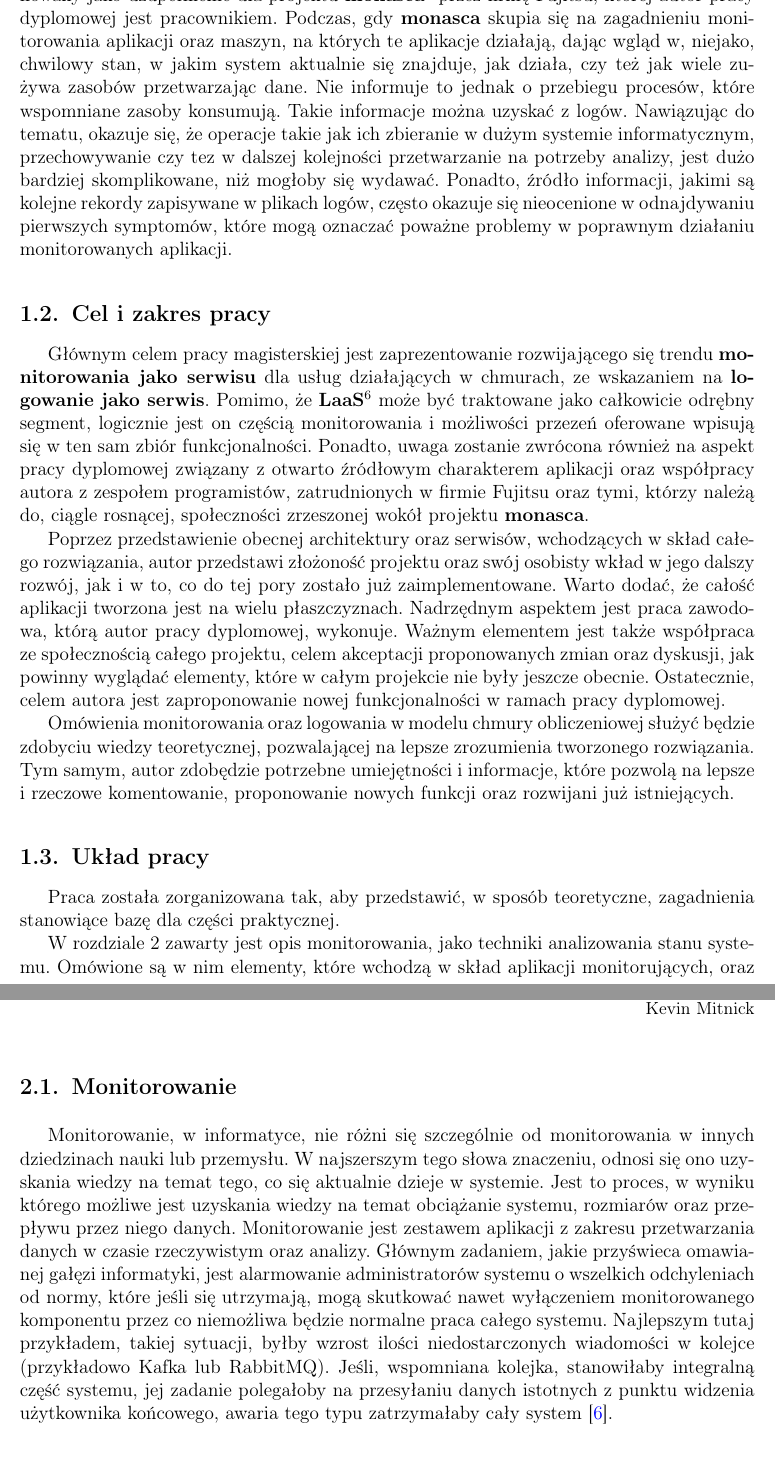
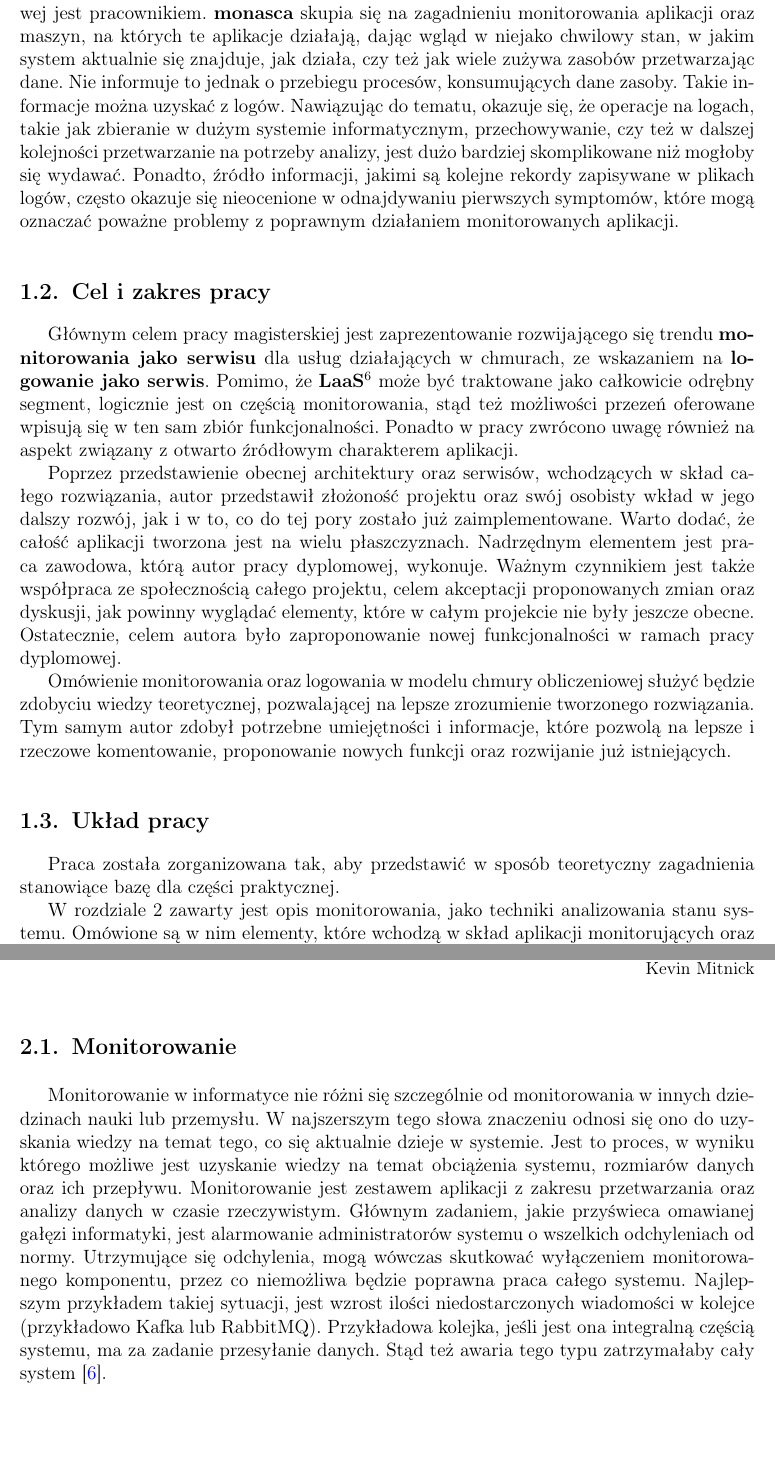
Before and after one commit to kornicameister/Monitoring_Thesis, a LaTeX thesis (thesis.tex, which reads chapters/chapter_1_introduction.tex, chapters/monitoring/monitoring.tex): two parts of pages 5 and 7 of 70, joined at a grey line, cut so that both start at the same text, the shorter picture padded with empty space. Compiled offline with pdfLaTeX.

Commit message:
chapter_1

```diff
--- a/chapters/chapter_1_introduction.tex
+++ b/chapters/chapter_1_introduction.tex
@@ -27,39 +27,37 @@ zastępowane innymi aplikacjami, a sam koncept \textbf{as a service} staje się
 Temat pracy dyplomowej, który można by przedstawić, po angielsku, jako \textbf{Logging As A Service}, sam w sobie nie jest zagadnieniem
 nowym. Niemniej, został on zaproponowany jako uzupełnienie dla projektu \textbf{monasca}\footnote{Nadrzędnym i pierwszym kontrybutorem była firma HP} przez
 firmę Fujitsu, której autor pracy dyplomowej jest pracownikiem.
-Podczas, gdy \textbf{monasca} skupia się na zagadnieniu monitorowania aplikacji oraz maszyn, na których te aplikacje działają, dając wgląd w, niejako,
+\textbf{monasca} skupia się na zagadnieniu monitorowania aplikacji oraz maszyn, na których te aplikacje działają, dając wgląd w niejako
 chwilowy stan, w jakim system aktualnie się znajduje, jak działa, czy też jak wiele zużywa zasobów przetwarzając dane. Nie informuje to jednak o
-przebiegu procesów, które wspomniane zasoby konsumują. Takie informacje można uzyskać z logów. Nawiązując do tematu, okazuje się, że operacje takie jak
-ich zbieranie w dużym systemie informatycznym, przechowywanie czy tez w dalszej kolejności przetwarzanie na potrzeby analizy, jest dużo bardziej
-skomplikowane, niż mogłoby się wydawać. Ponadto, źródło informacji, jakimi są kolejne rekordy zapisywane w plikach logów, często okazuje się nieocenione w
-odnajdywaniu pierwszych symptomów, które mogą oznaczać poważne problemy w poprawnym działaniu monitorowanych aplikacji.
+przebiegu procesów, konsumujących dane zasoby. Takie informacje można uzyskać z logów. Nawiązując do tematu, okazuje się, że operacje na logach, takie jak
+zbieranie w dużym systemie informatycznym, przechowywanie, czy też w dalszej kolejności przetwarzanie na potrzeby analizy, jest dużo bardziej
+skomplikowane niż mogłoby się wydawać. Ponadto, źródło informacji, jakimi są kolejne rekordy zapisywane w plikach logów, często okazuje się nieocenione w
+odnajdywaniu pierwszych symptomów, które mogą oznaczać poważne problemy z poprawnym działaniem monitorowanych aplikacji.
 
 \section{Cel i zakres pracy}
 
 Głównym celem pracy magisterskiej jest zaprezentowanie rozwijającego się trendu \textbf{monitorowania jako serwisu} dla usług działających w chmurach,
 ze wskazaniem na \textbf{logowanie jako serwis}. Pomimo, że \textbf{LaaS}\footnote{Logging as a Service - logowanie jako serwis}
-może być traktowane jako całkowicie odrębny segment, logicznie jest on częścią monitorowania i możliwości przezeń oferowane wpisują się w ten sam
-zbiór funkcjonalności. Ponadto, uwaga zostanie zwrócona również na aspekt pracy dyplomowej związany z otwarto źródłowym charakterem aplikacji oraz
-współpracy autora z zespołem programistów, zatrudnionych w firmie Fujitsu oraz tymi, którzy należą do, ciągle rosnącej, społeczności zrzeszonej wokół
-projektu \textbf{monasca}.
+może być traktowane jako całkowicie odrębny segment, logicznie jest on częścią monitorowania, stąd też możliwości przezeń oferowane wpisują się w ten sam
+zbiór funkcjonalności. Ponadto w pracy zwrócono uwagę również na aspekt związany z otwarto źródłowym charakterem aplikacji.
 
-Poprzez przedstawienie obecnej architektury oraz serwisów, wchodzących w skład całego rozwiązania, autor przedstawi złożoność projektu
+Poprzez przedstawienie obecnej architektury oraz serwisów, wchodzących w skład całego rozwiązania, autor przedstawił złożoność projektu
 oraz swój osobisty wkład w jego dalszy rozwój, jak i w to, co do tej pory zostało już zaimplementowane. Warto dodać, że całość
-aplikacji tworzona jest na wielu płaszczyznach. Nadrzędnym aspektem jest praca zawodowa, którą autor pracy dyplomowej, wykonuje.
-Ważnym elementem jest także współpraca ze społecznością całego projektu, celem akceptacji proponowanych zmian
-oraz dyskusji, jak powinny wyglądać elementy, które w całym projekcie nie były jeszcze obecnie. Ostatecznie, celem autora
-jest zaproponowanie nowej funkcjonalności w ramach pracy dyplomowej.
+aplikacji tworzona jest na wielu płaszczyznach. Nadrzędnym elementem jest praca zawodowa, którą autor pracy dyplomowej, wykonuje.
+Ważnym czynnikiem jest także współpraca ze społecznością całego projektu, celem akceptacji proponowanych zmian
+oraz dyskusji, jak powinny wyglądać elementy, które w całym projekcie nie były jeszcze obecne. Ostatecznie, celem autora
+było zaproponowanie nowej funkcjonalności w ramach pracy dyplomowej.
 
-Omówienia monitorowania oraz logowania w modelu chmury obliczeniowej służyć będzie zdobyciu wiedzy
-teoretycznej, pozwalającej na lepsze zrozumienia tworzonego rozwiązania. Tym samym, autor zdobędzie potrzebne umiejętności i informacje,
-które pozwolą na lepsze i rzeczowe komentowanie, proponowanie nowych funkcji oraz rozwijani już istniejących.
+Omówienie monitorowania oraz logowania w modelu chmury obliczeniowej służyć będzie zdobyciu wiedzy
+teoretycznej, pozwalającej na lepsze zrozumienie tworzonego rozwiązania. Tym samym autor zdobył potrzebne umiejętności i informacje,
+które pozwolą na lepsze i rzeczowe komentowanie, proponowanie nowych funkcji oraz rozwijanie już istniejących.
 
 \section{Układ pracy}
-Praca została zorganizowana tak, aby przedstawić, w sposób teoretyczne,
+Praca została zorganizowana tak, aby przedstawić w sposób teoretyczny
 zagadnienia stanowiące bazę dla części praktycznej.
 
 W rozdziale \ref{chapter:monitoring} zawarty jest opis monitorowania, jako techniki
 analizowania stanu systemu. Omówione są w nim elementy, które wchodzą w skład aplikacji
-monitorujących, oraz zadania jakie są przed nimi stawiane. Duży nacisk został położony
+monitorujących oraz zadania jakie są przed nimi stawiane. Duży nacisk został położony
 na zobrazowanie alarmu jako funkcji logicznej oraz opisanie zalet, jakie z tego faktu
 wynikają. Ostatecznie przedstawione zostały ogólne korzyści oraz konkretne przypadki użycia,
--- a/chapters/monitoring/monitoring.tex
+++ b/chapters/monitoring/monitoring.tex
@@ -1,14 +1,11 @@
 \section{Monitorowanie}
-    Monitorowanie, w informatyce, nie różni się szczególnie od monitorowania w innych dziedzinach nauki lub przemysłu.
-    W najszerszym tego słowa znaczeniu, odnosi się ono uzyskania wiedzy na temat tego, co się aktualnie dzieje w systemie.
-    Jest to proces, w wyniku którego możliwe jest uzyskania wiedzy na temat obciążanie systemu, rozmiarów oraz przepływu przez niego
-    danych. Monitorowanie jest zestawem aplikacji z zakresu przetwarzania danych w czasie rzeczywistym oraz analizy.
+    Monitorowanie w informatyce nie różni się szczególnie od monitorowania w innych dziedzinach nauki lub przemysłu.
+    W najszerszym tego słowa znaczeniu odnosi się ono do uzyskania wiedzy na temat tego, co się aktualnie dzieje w systemie.
+    Jest to proces, w wyniku którego możliwe jest uzyskanie wiedzy na temat obciążenia systemu, rozmiarów danych oraz ich przepływu. Monitorowanie jest zestawem aplikacji z zakresu przetwarzania oraz analizy danych w czasie rzeczywistym.
     Głównym zadaniem, jakie przyświeca omawianej gałęzi informatyki, jest alarmowanie administratorów systemu o wszelkich
-    odchyleniach od normy, które jeśli się utrzymają, mogą skutkować nawet wyłączeniem monitorowanego
-    komponentu przez co niemożliwa będzie normalne praca całego systemu. Najlepszym tutaj przykładem, takiej sytuacji,
-    byłby wzrost ilości niedostarczonych wiadomości w kolejce (przykładowo Kafka lub RabbitMQ). Jeśli, wspomniana kolejka,
-    stanowiłaby integralną część systemu, jej zadanie polegałoby na przesyłaniu danych istotnych z punktu
-    widzenia użytkownika końcowego, awaria tego typu zatrzymałaby cały system \cite{monitoring_and_alerting}.
+    odchyleniach od normy. Utrzymujące się odchylenia, mogą wówczas skutkować wyłączeniem monitorowanego
+    komponentu, przez co niemożliwa będzie poprawna praca całego systemu. Najlepszym przykładem takiej sytuacji,
+    jest wzrost ilości niedostarczonych wiadomości w kolejce (przykładowo Kafka lub RabbitMQ). Przykładowa kolejka, jeśli jest ona integralną częścią systemu, ma za zadanie przesyłanie danych. Stąd też awaria tego typu zatrzymałaby cały system \cite{monitoring_and_alerting}.
 
 \subsection{Techniki monitorowania}
     Wyróżnić można dwie podstawowe gałęzie. Podejście \textbf{pasywne} oraz \textbf{aktywne}. Oba z nich wzajemnie się uzupełniają.
```
Also changed, not shown: chapters/chapter_1_introduction.tex (37 more changed lines).
